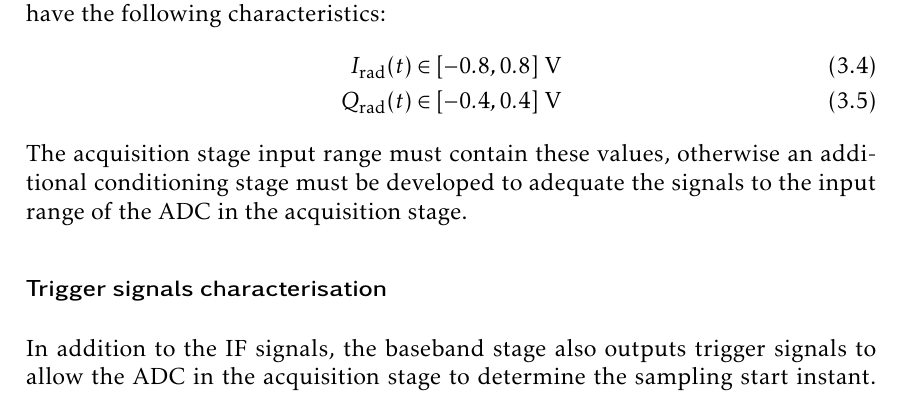
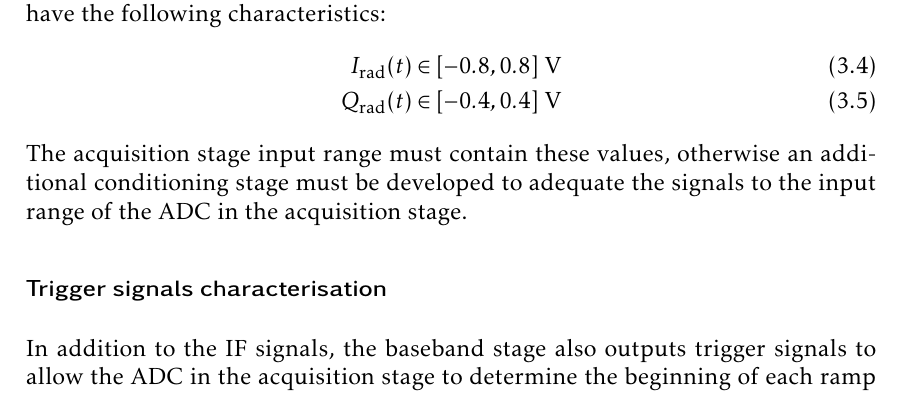
Before and after one commit to mooncos/tfg, a LaTeX thesis (main.tex, which reads chapters/radar.tex): part of page 30 of 73, cut so that both start at the same text. Compiled offline with pdfLaTeX.

Commit message:
autosave 03/01/2023-15:15:41

```diff
--- a/chapters/radar.tex
+++ b/chapters/radar.tex
@@ -56,6 +56,10 @@ It can be seen that the voltage range of the IF signals from the baseband board
 \end{align}
 The acquisition stage input range must contain these values, otherwise an additional conditioning stage must be developed to adequate the signals to the input range of the ADC in the acquisition stage.
 
+
+
+% TODO: contar rising ramp, double ramp, pll unlocked
+
 \subsubsection{Trigger signals characterisation}
 
-In addition to the IF signals, the baseband stage also outputs trigger signals to allow the ADC in the acquisition stage to determine the sampling start instant. The trigger signals are measured in conjunction with the intermediate frequency signals with an Agilent MS ZZZ oscilloscope and the data is captured. The measured ramps and trigger signals are shown in Figure ZZZ.
+In addition to the IF signals, the baseband stage also outputs trigger signals to allow the ADC in the acquisition stage to determine the beginning of each ramp of the signal. The trigger signals are measured in conjunction with the IF signals with an Agilent MS ZZZ oscilloscope and the data is captured. The measured ramps and trigger signals are shown in Figure ZZZ.
```
Also changed, not shown: chapters/radar.tex (4 more changed lines).
